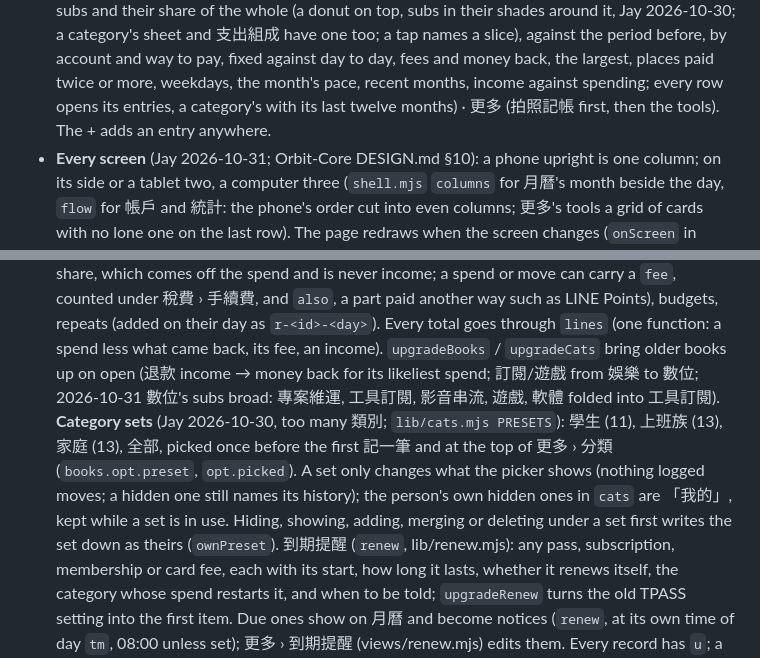
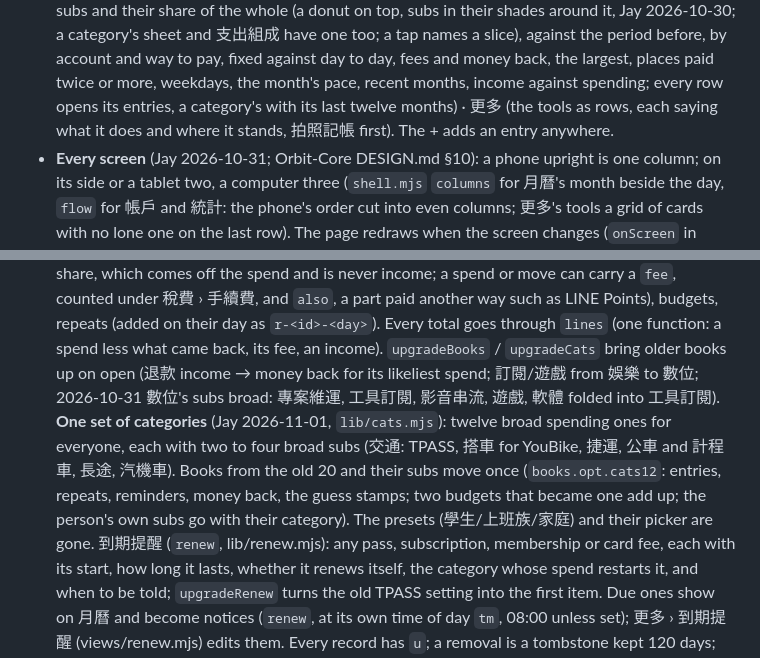
Before and after one commit to JayPengX/Orbit-Money, a Markdown page: MAP.md, 2 parts joined by grey strips. Drawn GitHub-style.

Commit message:
Docs: one set of twelve categories (presets gone), YouBike and the rest under 搭車, 更多's tools as rows
Co-Authored-By: Claude Opus 5.5 <noreply@anthropic.com>
Claude-Session: https://claude.ai/code/session_01DckgWMmf5G6z82jYKVBpfz

```diff
--- a/MAP.md
+++ b/MAP.md
@@ -26,7 +26,8 @@ Live: https://orbit.jaypengx.com/money/
   fees and money back, the largest, places paid twice or more, weekdays, the
   month's pace, recent months, income against spending; every row opens its
   entries, a category's with its last twelve months) · 更多
-  (拍照記帳 first, then the tools). The + adds an entry anywhere.
+  (the tools as rows, each saying what it does and where it stands, 拍照記帳
+  first). The + adds an entry anywhere.
 - **Every screen** (Jay 2026-10-31; Orbit-Core DESIGN.md §10): a phone upright
   is one column; on its side or a tablet two, a computer three (`shell.mjs`
   `columns` for 月曆's month beside the day, `flow` for 帳戶 and 統計: the
@@ -44,14 +45,13 @@ Live: https://orbit.jaypengx.com/money/
   `r-<id>-<day>`). Every total goes through `lines` (one function: a spend
   less what came back, its fee, an income). `upgradeBooks` / `upgradeCats`
   bring older books up on open (退款 income → money back for its likeliest
-  spend; 訂閱/遊戲 from 娛樂 to 數位; 2026-10-31 數位's subs broad: 專案維運, 工具訂閱, 影音串流, 遊戲, 軟體 folded into 工具訂閱). **Category sets** (Jay 2026-10-30, too
-  many 類別; `lib/cats.mjs PRESETS`): 學生 (11), 上班族 (13), 家庭 (13), 全部,
-  picked once before the first 記一筆 and at the top of 更多 › 分類
-  (`books.opt.preset`, `opt.picked`). A set only changes what the picker
-  shows (nothing logged moves; a hidden one still names its history); the
-  person's own hidden ones in `cats` are 「我的」, kept while a set is in use.
-  Hiding, showing, adding, merging or deleting under a set first writes the
-  set down as theirs (`ownPreset`). 到期提醒 (`renew`, lib/renew.mjs): any pass, subscription,
+  spend; 訂閱/遊戲 from 娛樂 to 數位; 2026-10-31 數位's subs broad: 專案維運, 工具訂閱, 影音串流, 遊戲, 軟體 folded into 工具訂閱). **One set of categories** (Jay 2026-11-01, `lib/cats.mjs`): twelve broad
+  spending ones for everyone, each with two to four broad subs (交通: TPASS,
+  搭車 for YouBike, 捷運, 公車 and 計程車, 長途, 汽機車). Books from the old 20
+  and their subs move once (`books.opt.cats12`: entries, repeats, reminders,
+  money back, the guess stamps; two budgets that became one add up; the
+  person's own subs go with their category). The presets (學生/上班族/家庭)
+  and their picker are gone. 到期提醒 (`renew`, lib/renew.mjs): any pass, subscription,
   membership or card fee, each with its start, how long it lasts, whether it
   renews itself, the category whose spend restarts it, and when to be told;
   `upgradeRenew` turns the old TPASS setting into the first item. Due ones show
```
Also changed, not shown: README.md (+1 -1 lines).
